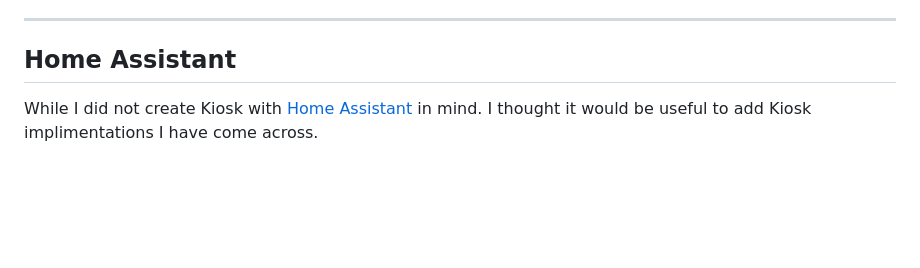
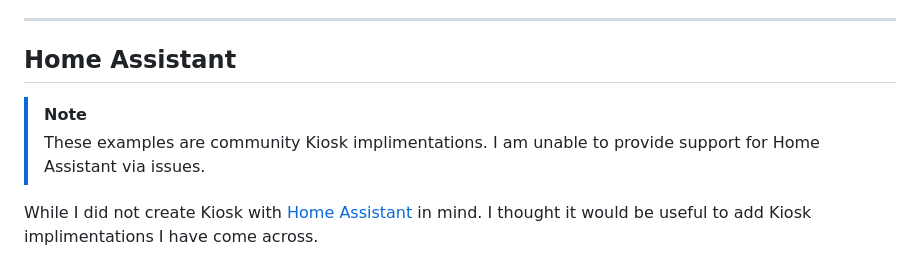
Before and after one commit to damongolding/immich-kiosk, a Markdown page: README.md, the part around the change. Rendered like a GitHub page; blank space fills up the shorter version.

```diff
--- a/README.md
+++ b/README.md
@@ -239,6 +239,10 @@ These examples assume that today's date is the 22nd of August 2024.
 
 ## Home Assistant
 
+> [!NOTE]
+> These examples are community Kiosk implimentations.
+> I am unable to provide support for Home Assistant via issues.
+
 While I did not create Kiosk with [Home Assistant](https://www.home-assistant.io) in mind. I thought it would be useful to add Kiosk implimentations I have come across.
 
 ### Using Kiosk to add a slideshow in Home Assistant.
```
